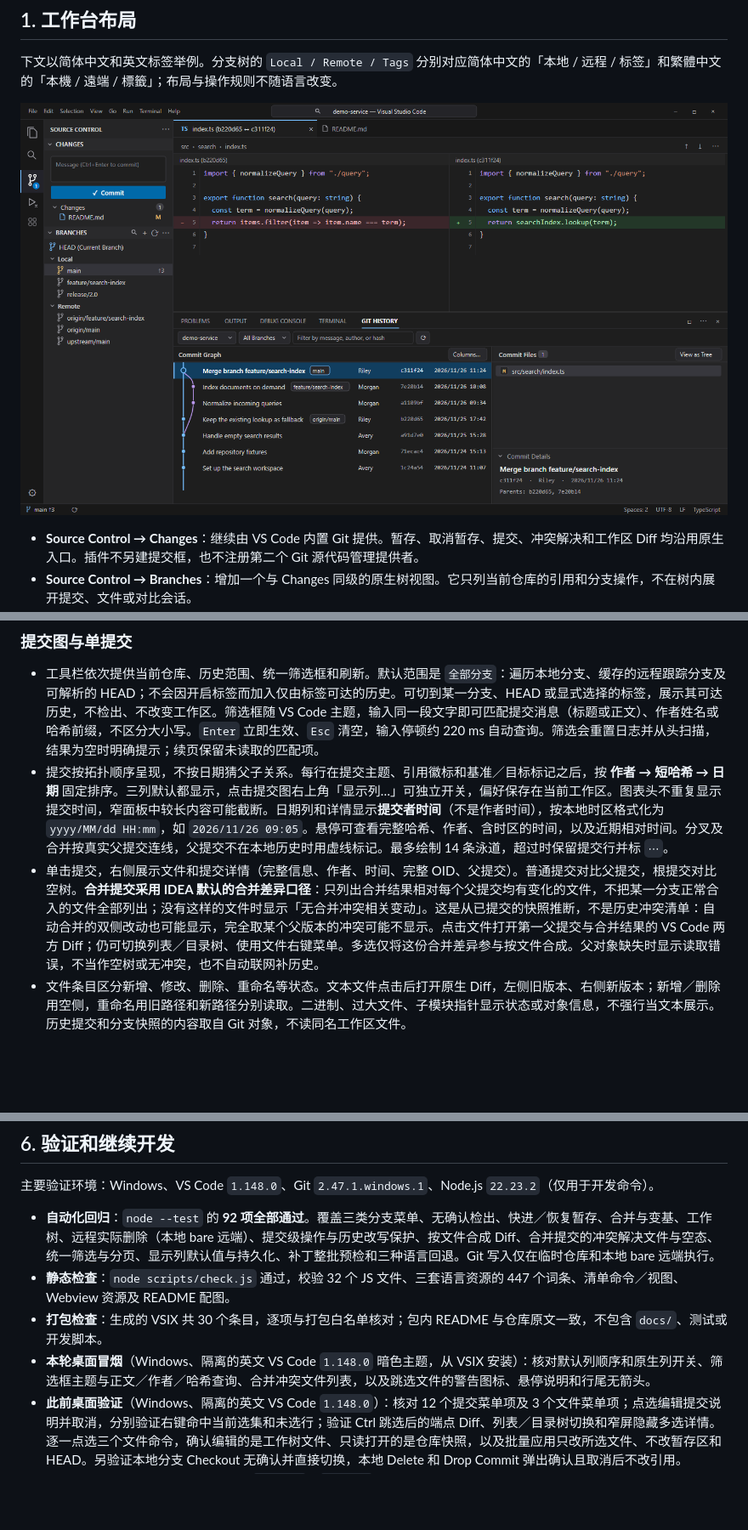
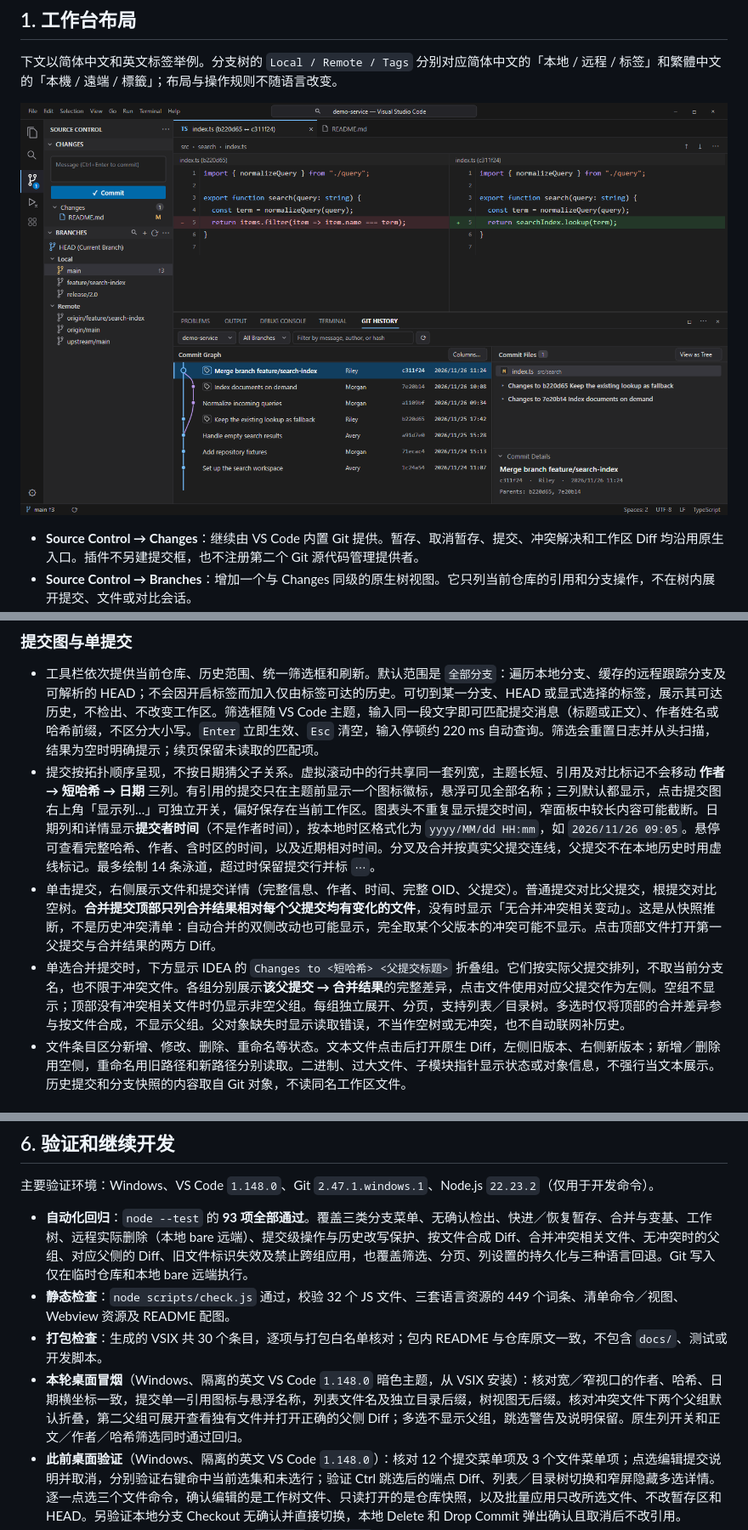
Before and after one commit to hkllyx/vscode-git-branch, a Markdown page: docs/DESIGN.md, 3 parts joined by grey strips. Shown at 85% size. Drawn GitHub-style; pictures changed too: docs/design/workbench-preview.png; blank space fills up the shorter version.

```diff
--- a/docs/DESIGN.md
+++ b/docs/DESIGN.md
@@ -125,8 +125,9 @@
 ### 提交图与单提交
 
 - 工具栏依次提供当前仓库、历史范围、统一筛选框和刷新。默认范围是 `全部分支`：遍历本地分支、缓存的远程跟踪分支及可解析的 HEAD；不会因开启标签而加入仅由标签可达的历史。可切到某一分支、HEAD 或显式选择的标签，展示其可达历史，不检出、不改变工作区。筛选框随 VS Code 主题，输入同一段文字即可匹配提交消息（标题或正文）、作者姓名或哈希前缀，不区分大小写。`Enter` 立即生效、`Esc` 清空，输入停顿约 220 ms 自动查询。筛选会重置日志并从头扫描，结果为空时明确提示；续页保留未读取的匹配项。
-- 提交按拓扑顺序呈现，不按日期猜父子关系。每行在提交主题、引用徽标和基准／目标标记之后，按 **作者 → 短哈希 → 日期** 固定排序。三列默认都显示，点击提交图右上角「显示列…」可独立开关，偏好保存在当前工作区。图表头不重复显示提交时间，窄面板中较长内容可能截断。日期列和详情显示**提交者时间**（不是作者时间），按本地时区格式化为 `yyyy/MM/dd HH:mm`，如 `2026/11/26 09:05`。悬停可查看完整哈希、作者、含时区的时间，以及近期相对时间。分叉及合并按真实父提交连线，父提交不在本地历史时用虚线标记。最多绘制 14 条泳道，超过时保留提交行并标 `⋯`。
-- 单击提交，右侧展示文件和提交详情（完整信息、作者、时间、完整 OID、父提交）。普通提交对比父提交，根提交对比空树。**合并提交采用 IDEA 默认的合并差异口径**：只列出合并结果相对每个父提交均有变化的文件，不把某一分支正常合入的文件全部列出；没有这样的文件时显示「无合并冲突相关变动」。这是从已提交的快照推断，不是历史冲突清单：自动合并的双侧改动也可能显示，完全取某个父版本的冲突可能不显示。点击文件打开第一父提交与合并结果的 VS Code 两方 Diff；仍可切换列表／目录树、使用文件右键菜单。多选仅将这份合并差异参与按文件合成。父对象缺失时显示读取错误，不当作空树或无冲突，也不自动联网补历史。
+- 提交按拓扑顺序呈现，不按日期猜父子关系。虚拟滚动中的行共享同一套列宽，主题长短、引用及对比标记不会移动 **作者 → 短哈希 → 日期** 三列。有引用的提交只在主题前显示一个图标徽标，悬浮可见全部名称；三列默认都显示，点击提交图右上角「显示列…」可独立开关，偏好保存在当前工作区。图表头不重复显示提交时间，窄面板中较长内容可能截断。日期列和详情显示**提交者时间**（不是作者时间），按本地时区格式化为 `yyyy/MM/dd HH:mm`，如 `2026/11/26 09:05`。悬停可查看完整哈希、作者、含时区的时间，以及近期相对时间。分叉及合并按真实父提交连线，父提交不在本地历史时用虚线标记。最多绘制 14 条泳道，超过时保留提交行并标 `⋯`。
+- 单击提交，右侧展示文件和提交详情（完整信息、作者、时间、完整 OID、父提交）。普通提交对比父提交，根提交对比空树。**合并提交顶部只列合并结果相对每个父提交均有变化的文件**，没有时显示「无合并冲突相关变动」。这是从快照推断，不是历史冲突清单：自动合并的双侧改动也可能显示，完全取某个父版本的冲突可能不显示。点击顶部文件打开第一父提交与合并结果的两方 Diff。
+- 单选合并提交时，下方显示 IDEA 的 `Changes to <短哈希> <父提交标题>` 折叠组。它们按实际父提交排列，不取当前分支名，也不限于冲突文件。各组分别展示**该父提交 → 合并结果**的完整差异，点击文件使用对应父提交作为左侧。空组不显示；顶部没有冲突相关文件时仍显示非空父组。每组独立展开、分页，支持列表／目录树。多选时仅将顶部的合并差异参与按文件合成，不显示父组。父对象缺失时显示读取错误，不当作空树或无冲突，也不自动联网补历史。
 - 文件条目区分新增、修改、删除、重命名等状态。文本文件点击后打开原生 Diff，左侧旧版本、右侧新版本；新增／删除用空侧，重命名用旧路径和新路径分别读取。二进制、过大文件、子模块指针显示状态或对象信息，不强行当文本展示。历史提交和分支快照的内容取自 Git 对象，不读同名工作区文件。
 
 ### 提交右键菜单
@@ -202,10 +203,10 @@
 
 主要验证环境：Windows、VS Code `1.148.0`、Git `2.47.1.windows.1`、Node.js `22.23.2`（仅用于开发命令）。
 
-- **自动化回归**：`node --test` 的 **92 项全部通过**。覆盖三类分支菜单、无确认检出、快进／恢复暂存、合并与变基、工作树、远程实际删除（本地 bare 远端）、提交级操作与历史改写保护、按文件合成 Diff、合并提交的冲突解决文件与空态、统一筛选与分页、显示列默认值与持久化、补丁整批预检和三种语言回退。Git 写入仅在临时仓库和本地 bare 远端执行。
-- **静态检查**：`node scripts/check.js` 通过，校验 32 个 JS 文件、三套语言资源的 447 个词条、清单命令／视图、Webview 资源及 README 配图。
+- **自动化回归**：`node --test` 的 **93 项全部通过**。覆盖三类分支菜单、无确认检出、快进／恢复暂存、合并与变基、工作树、远程实际删除（本地 bare 远端）、提交级操作与历史改写保护、按文件合成 Diff、合并冲突相关文件、无冲突时的父组、对应父侧的 Diff、旧文件标识失效及禁止跨组应用，也覆盖筛选、分页、列设置的持久化与三种语言回退。Git 写入仅在临时仓库和本地 bare 远端执行。
+- **静态检查**：`node scripts/check.js` 通过，校验 32 个 JS 文件、三套语言资源的 449 个词条、清单命令／视图、Webview 资源及 README 配图。
 - **打包检查**：生成的 VSIX 共 30 个条目，逐项与打包白名单核对；包内 README 与仓库原文一致，不包含 `docs/`、测试或开发脚本。
-- **本轮桌面冒烟**（Windows、隔离的英文 VS Code `1.148.0` 暗色主题，从 VSIX 安装）：核对默认列顺序和原生列开关、筛选框主题与正文／作者／哈希查询、合并冲突文件列表，以及跳选文件的警告图标、悬停说明和行尾无箭头。
+- **本轮桌面冒烟**（Windows、隔离的英文 VS Code `1.148.0` 暗色主题，从 VSIX 安装）：核对宽／窄视口的作者、哈希、日期横坐标一致，提交单一引用图标与悬浮名称，列表文件名及独立目录后缀，树视图无后缀。核对冲突文件下两个父组默认折叠，第二父组可展开查看独有文件并打开正确的父侧 Diff；多选不显示父组，跳选警告及说明保留。原生列开关和正文／作者／哈希筛选同时通过回归。
 - **此前桌面验证**（Windows、隔离的英文 VS Code `1.148.0`）：核对 12 个提交菜单项及 3 个文件菜单项；点选编辑提交说明并取消，分别验证右键命中当前选集和未选行；验证 Ctrl 跳选后的端点 Diff、列表／目录树切换和窄屏隐藏多选详情。逐一点选三个文件命令，确认编辑的是工作树文件、只读打开的是仓库快照，以及批量应用只改所选文件、不改暂存区和 HEAD。另验证本地分支 Checkout 无确认并直接切换，本地 Delete 和 Drop Commit 弹出确认且取消后不改引用。
 - **此前桌面验证**（Windows、VS Code `1.147.0`／`1.148.0`）：核对原生 Changes 与扁平 Branches 共存、默认主仓库、标签开关、单击／双击、分支对比入口、原生 Diff、同一行短哈希及创建时的重名红框。英文、简体、繁体和日语工作台验证过扩展的语言选择，日语下扩展回退到英文。
 - **待扩展验证**：未在桌面逐项执行提交级 Cherry-Pick、Revert、Reset、Undo、Squash、创建分支／标签等菜单动作，其 Git 行为有临时仓库测试覆盖。真实 HTTPS／SSH 凭据、macOS／Linux／远程宿主、清单范围内的旧版 VS Code、大仓库长时间浏览，以及浅色和高对比主题仍需验证。权限和分支保护由目标服务器决定。
```
Also changed, not shown: other parts of docs/DESIGN.md (+3 -3 lines), README.md (+1 -1 lines), 9 other files.
